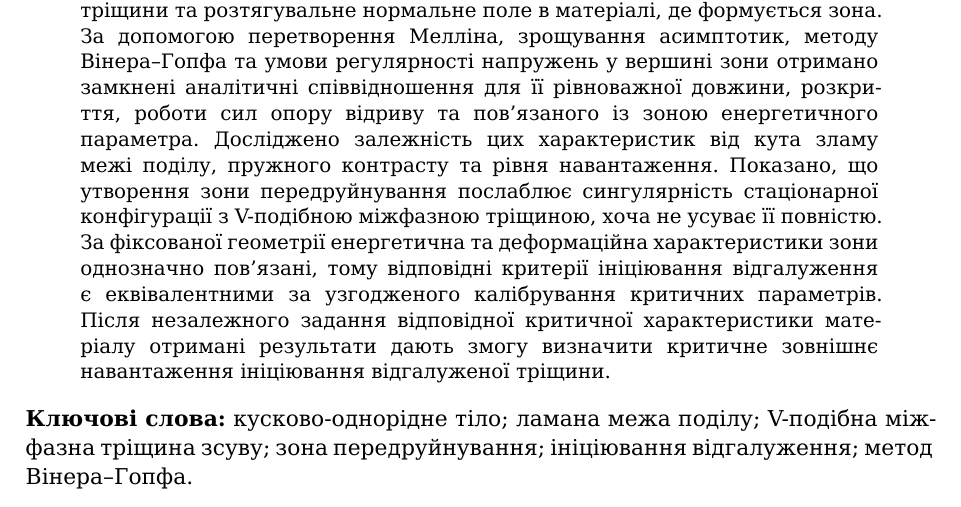
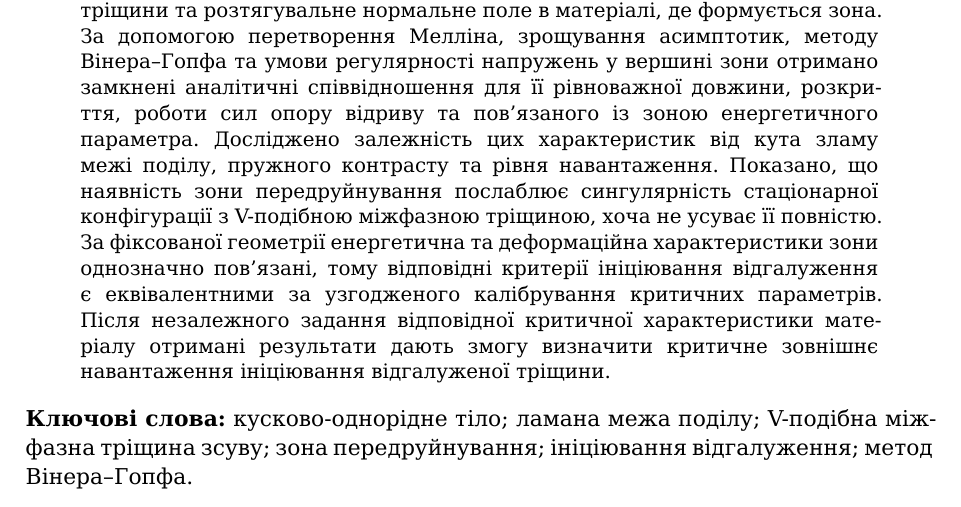
Before and after one commit to mfs9697/Dudyk, a LaTeX paper (manuscript/latex/main.tex, which reads manuscript/latex/sections/00_abstract.tex): part of page 1 of 25, cut so that both start at the same text. Compiled offline with XeLaTeX; a missing font is replaced by an installed copy or a similar font.

Commit message:
Remove residual chronology from Ukrainian abstract

```diff
--- a/manuscript/latex/sections/00_abstract.tex
+++ b/manuscript/latex/sections/00_abstract.tex
@@ -13,7 +13,7 @@ V-подібної міжфазної тріщини зсуву у кутові
 співвідношення для її рівноважної довжини, розкриття, роботи сил опору
 відриву та пов'язаного із зоною енергетичного параметра. Досліджено
 залежність цих характеристик від кута зламу межі поділу, пружного
-контрасту та рівня навантаження. Показано, що утворення зони
+контрасту та рівня навантаження. Показано, що наявність зони
 передруйнування послаблює сингулярність стаціонарної конфігурації з
 V-подібною міжфазною тріщиною, хоча не усуває її повністю. За фіксованої
 геометрії енергетична та деформаційна характеристики зони однозначно
```
